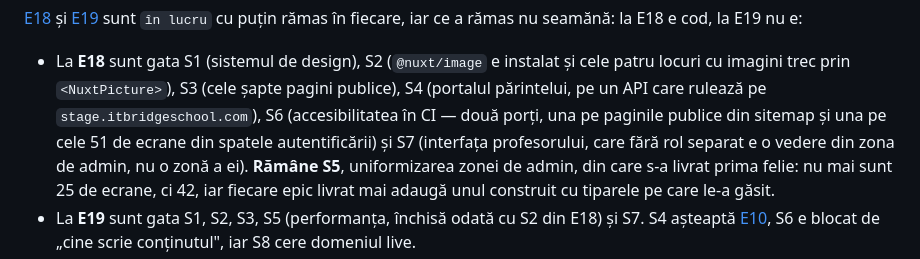
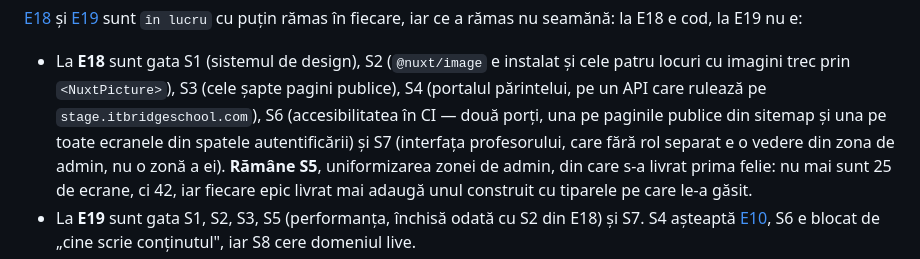
Before and after one commit to AlexePaul/ITBridge, a Markdown page: docs/epics/README.md, the part around the change. GitHub-like rendering.

```diff
--- a/docs/epics/README.md
+++ b/docs/epics/README.md
@@ -382,7 +382,7 @@ ce a rămas nu seamănă: la E18 e cod, la E19 nu e:
 - La **E18** sunt gata S1 (sistemul de design), S2 (`@nuxt/image` e instalat și cele patru locuri cu
   imagini trec prin `<NuxtPicture>`), S3 (cele șapte pagini publice), S4 (portalul părintelui, pe un
   API care rulează pe `stage.itbridgeschool.com`), S6 (accesibilitatea în CI — două porți, una pe
-  paginile publice din sitemap și una pe cele 51 de ecrane din spatele autentificării) și S7
+  paginile publice din sitemap și una pe toate ecranele din spatele autentificării) și S7
   (interfața profesorului, care fără rol separat e o vedere din zona de admin, nu o zonă a ei).
   **Rămâne S5**, uniformizarea zonei de admin, din care s-a livrat prima felie: nu mai sunt 25 de
   ecrane, ci 42, iar fiecare epic livrat mai adaugă unul construit cu tiparele pe care le-a găsit.
```
Also changed, not shown: docs/epics/E18-frontend-portal.md (+15 -6 lines), docs/epics/TRACKER.md (+1 -1 lines).
